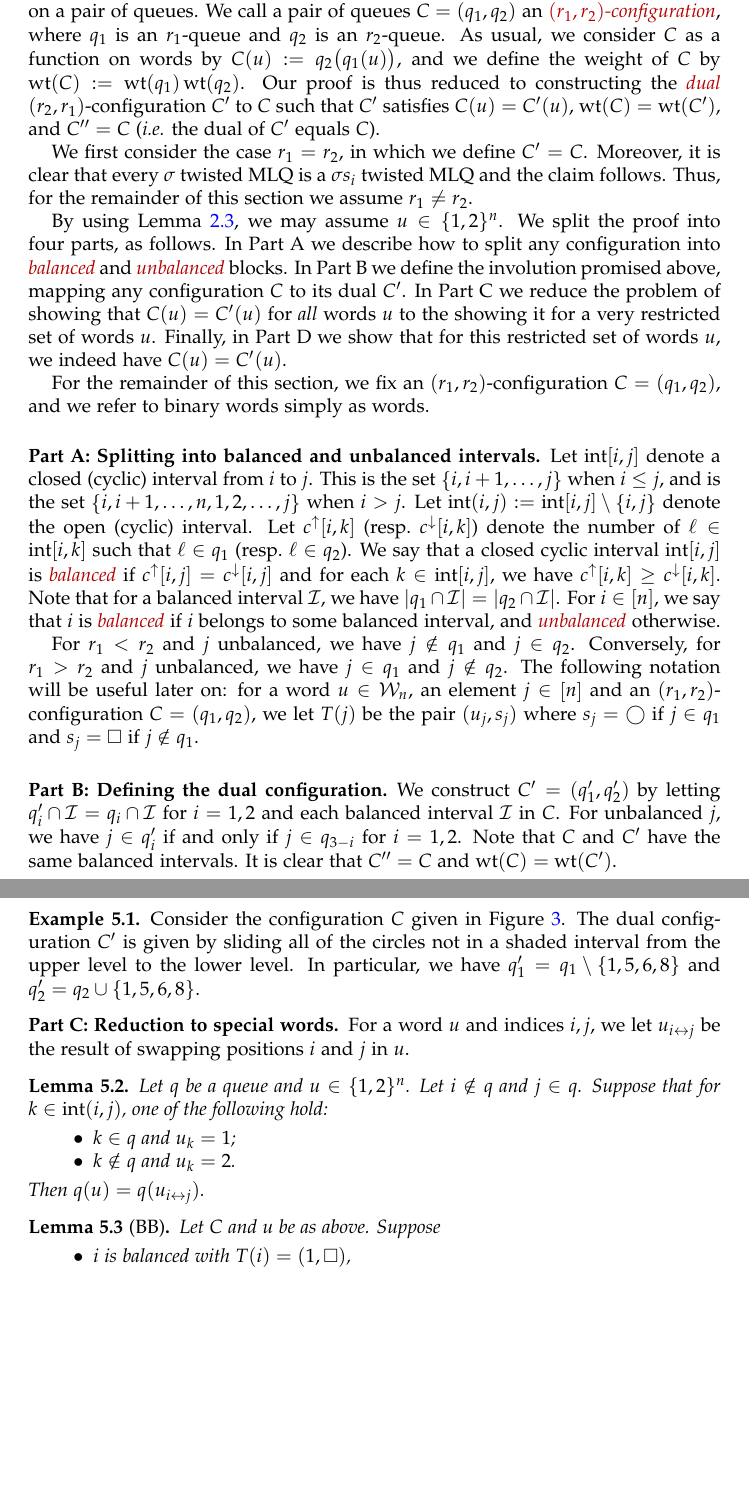
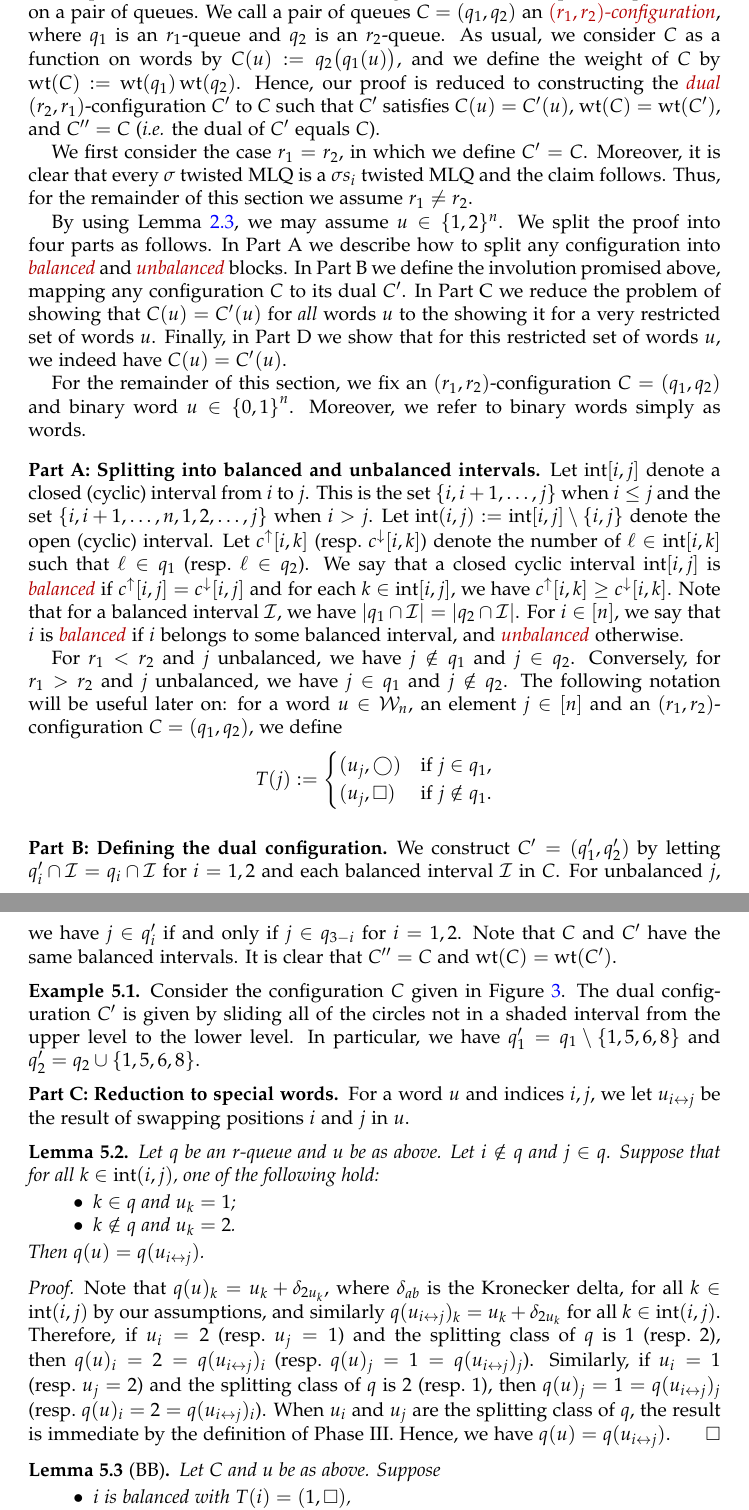
Before and after one commit to darijgr/schur-mlq, a LaTeX paper (mlqs.tex): two parts of pages 11 and 12 of 21, joined at a grey line, cut so that both start at the same text, the shorter picture padded with empty space. Compiled offline with pdfLaTeX.

Commit message:
Adding proof of Lemma 5.2.

```diff
--- a/mlqs.tex
+++ b/mlqs.tex
@@ -977,26 +977,27 @@ Hence, in order to prove Theorem~\ref{thm:permutation}, it suffices to show that
 The proof thus reduces down to defining an action of a simple transposition $s_i$ on a pair of queues.
 We call a pair of queues $C = (q_1, q_2)$ an \defn{$(r_1,r_2)$-configuration}, where $q_1$ is an $r_1$-queue and $q_2$ is an $r_2$-queue.
 As usual, we consider $C$ as a function on words by $C(u) := q_2\bigr(q_1(u)\bigr)$, and we define the weight of $C$ by $\wt(C) := \wt(q_1) \wt(q_2)$.
-Our proof is thus reduced to constructing the \defn{dual} $(r_2,r_1)$-configuration $C'$ to $C$ such that $C'$ satisfies $C(u) = C'(u)$, $\wt(C) = \wt(C')$, and $C'' = C$ (\textit{i.e.} the dual of $C'$ equals $C$).
+Hence, our proof is reduced to constructing the \defn{dual} $(r_2,r_1)$-configuration $C'$ to $C$ such that $C'$ satisfies $C(u) = C'(u)$, $\wt(C) = \wt(C')$, and $C'' = C$ (\textit{i.e.} the dual of $C'$ equals $C$).
 
 We first consider the case $r_1 = r_2$, in which we define $C' = C$.
 Moreover, it is clear that every $\sigma$ twisted MLQ is a $\sigma s_i$ twisted MLQ and the claim follows.
 Thus, for the remainder of this section we assume $r_1 \neq r_2$.
 
 By using Lemma~\ref{le:mono}, we may assume $u \in \{1,2\}^n$.
-We split the proof into four parts, as follows.
+We split the proof into four parts as follows.
 In Part~A we describe how to split any configuration into \defn{balanced} and \defn{unbalanced} blocks.
 In Part~B we define the involution promised above, mapping any configuration $C$ to its dual $C'$.
 In Part~C we reduce the problem of showing that $C(u) = C'(u)$ for \emph{all} words $u$ to the showing it for a very restricted set of words $u$.
 Finally, in Part~D we show that for this restricted set of words $u$, we indeed have $C(u) = C'(u)$.
 
-For the remainder of this section, we fix an $(r_1,r_2)$-configuration $C = (q_1, q_2)$, and we refer to binary words simply as words.
+For the remainder of this section, we fix an $(r_1,r_2)$-configuration $C = (q_1, q_2)$ and binary word $u \in \set{0,1}^n$.
+Moreover, we refer to binary words simply as words.
 
 %%%%%%%%%%
 \subsection*{Part A: Splitting into balanced and unbalanced intervals}
 
 Let $\inter[i,j]$ denote a closed (cyclic) interval from $i$ to $j$.
-This is the set $\set{i, i+1, \ldots, j}$ when $i \leq j$, and is the set $\set{i, i+1, \ldots, n, 1, 2, \ldots, j}$ when $i > j$.
+This is the set $\set{i, i+1, \ldots, j}$ when $i \leq j$ and the set $\set{i, i+1, \ldots, n, 1, 2, \ldots, j}$ when $i > j$.
 Let $\inter(i,j) := \inter[i,j] \setminus \set{i,j}$ denote the open (cyclic) interval.
 Let $c^{\uparrow}[i,k]$ (resp.~$c^{\downarrow}[i,k]$) denote the number of $\ell \in \inter[i,k]$ such that $\ell \in q_1$ (resp.~$\ell \in q_2$).
 We say that a closed cyclic interval $\inter[i,j]$ is \defn{balanced} if $c^{\uparrow}[i,j] = c^{\downarrow}[i,j]$ and for each $k \in \inter[i,j]$, we have $c^\uparrow[i,k] \geq c^\downarrow[i,k]$.
@@ -1005,7 +1006,13 @@ For $i \in \ive{n}$, we say that $i$ is \defn{balanced} if $i$ belongs to some b
 
 For $r_1 < r_2$ and $j$ unbalanced, we have $j \notin q_1$ and $j \in q_2$.
 Conversely, for $r_1 > r_2$ and $j$ unbalanced, we have $j \in q_1$ and $j \notin q_2$.
-The following notation will be useful later on: for a word $u \in \mcW_n$, an element $j \in \ive{n}$ and an $(r_1, r_2)$-configuration $C = (q_1, q_2)$, we let $T(j)$ be the pair $(u_j, s_j)$ where $s_j = \bigcirc$ if $j \in q_1$ and $s_j = \square$ if $j\notin q_1$.
+The following notation will be useful later on: for a word $u \in \mcW_n$, an element $j \in \ive{n}$ and an $(r_1, r_2)$-configuration $C = (q_1, q_2)$, we define
+\[
+T(j) := \begin{cases}
+(u_j, \bigcirc) & \text{if } j \in q_1, \\
+(u_j, \square) & \text{if } j \notin q_1.
+\end{cases}
+\]
 
 \begin{figure}[t]
 \[
@@ -1051,15 +1058,23 @@ For a word $u$ and indices $i,j$, we let $u_{i\leftrightarrow j}$ be the result
 
 \begin{lemma}
 \label{le:orig}
-  Let $q$ be a queue and $u \in \{1,2\}^n$.
+  Let $q$ be an $r$-queue and $u$ be as above.
   Let $i \notin q$ and $j \in q$.
-  Suppose that for $k \in \inter(i,j)$, one of the following hold:
+  Suppose that for all $k \in \inter(i,j)$, one of the following hold:
   \begin{itemize}
     \item $k \in q$ and $u_k=1$;
     \item $k \notin q$ and $u_k = 2$.
   \end{itemize}
   Then $q(u) = q(u_{i\leftrightarrow j})$.
 \end{lemma}
+
+\begin{proof}
+Note that $q(u)_k = u_k + \delta_{2u_k}$, where $\delta_{ab}$ is the Kronecker delta, for all $k \in \inter(i,j)$ by our assumptions, and similarly $q(u_{i \leftrightarrow j})_k = u_k + \delta_{2u_k}$ for all $k \in \inter(i,j)$.
+Therefore, if $u_i = 2$ (resp.~$u_j = 1$) and the splitting class of $q$ is $1$ (resp.~$2$), then $q(u)_i = 2 = q(u_{i \leftrightarrow j})_i$ (resp.~$q(u)_j = 1 = q(u_{i \leftrightarrow j})_j$).
+Similarly, if $u_i = 1$ (resp.~$u_j = 2$) and the splitting class of $q$ is $2$ (resp.~$1$), then $q(u)_j = 1 = q(u_{i \leftrightarrow j})_j$ (resp.~$q(u)_i = 2 = q(u_{i \leftrightarrow j})_i$).
+When $u_i$ and $u_j$ are the splitting class of $q$, the result is immediate by the definition of Phase~III.
+Hence, we have $q(u) = q(u_{i \leftrightarrow j})$.
+\end{proof}
 
 \begin{lemma}[BB]
 \label{le:BB}
```
Also changed, not shown: mlqs.tex (3 more changed lines).
